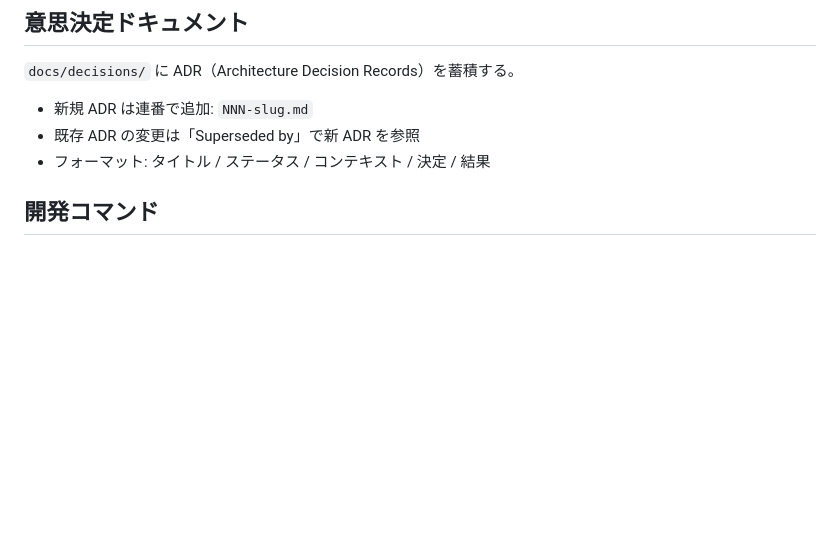
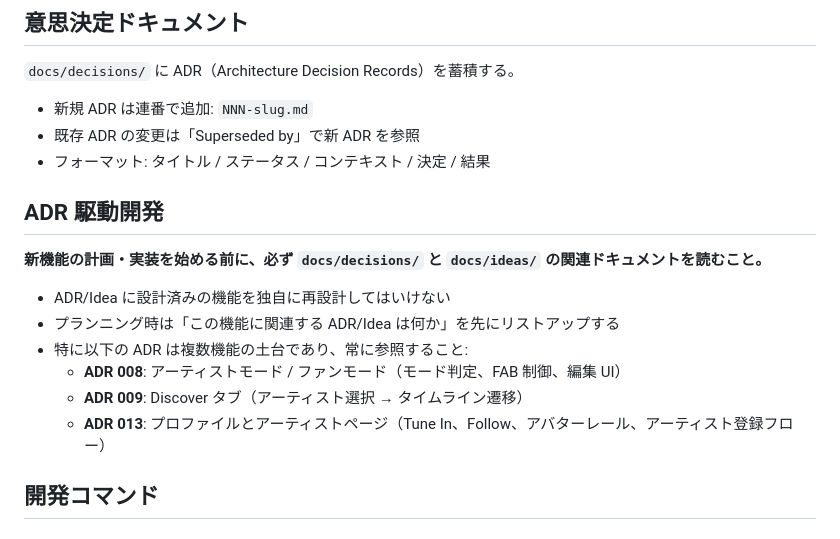
Before and after one commit to circularuins/gleisner, a Markdown page: CLAUDE.md, the part around the change. GitHub-like rendering; blank space fills up the shorter version.

Commit message:
Add ADR-driven development rule to CLAUDE.md
Lesson from #56: planning new features without reading existing ADRs
led to implementation that contradicted ADR 013 (fan-first UX, Tune In,
avatar rail). Now mandatory to read related ADRs/Ideas before planning.

Co-Authored-By: Claude Opus 4.6 (1M context) <noreply@anthropic.com>

```diff
--- a/CLAUDE.md
+++ b/CLAUDE.md
@@ -43,6 +43,17 @@ Greg Egan "Diaspora" の **Gleisner robots**（物理世界とデジタル世界
 - 新規 ADR は連番で追加: `NNN-slug.md`
 - 既存 ADR の変更は「Superseded by」で新 ADR を参照
 - フォーマット: タイトル / ステータス / コンテキスト / 決定 / 結果
+
+## ADR 駆動開発
+
+**新機能の計画・実装を始める前に、必ず `docs/decisions/` と `docs/ideas/` の関連ドキュメントを読むこと。**
+
+- ADR/Idea に設計済みの機能を独自に再設計してはいけない
+- プランニング時は「この機能に関連する ADR/Idea は何か」を先にリストアップする
+- 特に以下の ADR は複数機能の土台であり、常に参照すること:
+  - **ADR 008**: アーティストモード / ファンモード（モード判定、FAB 制御、編集 UI）
+  - **ADR 009**: Discover タブ（アーティスト選択 → タイムライン遷移）
+  - **ADR 013**: プロファイルとアーティストページ（Tune In、Follow、アバターレール、アーティスト登録フロー）
 
 ## 開発コマンド
 
```
